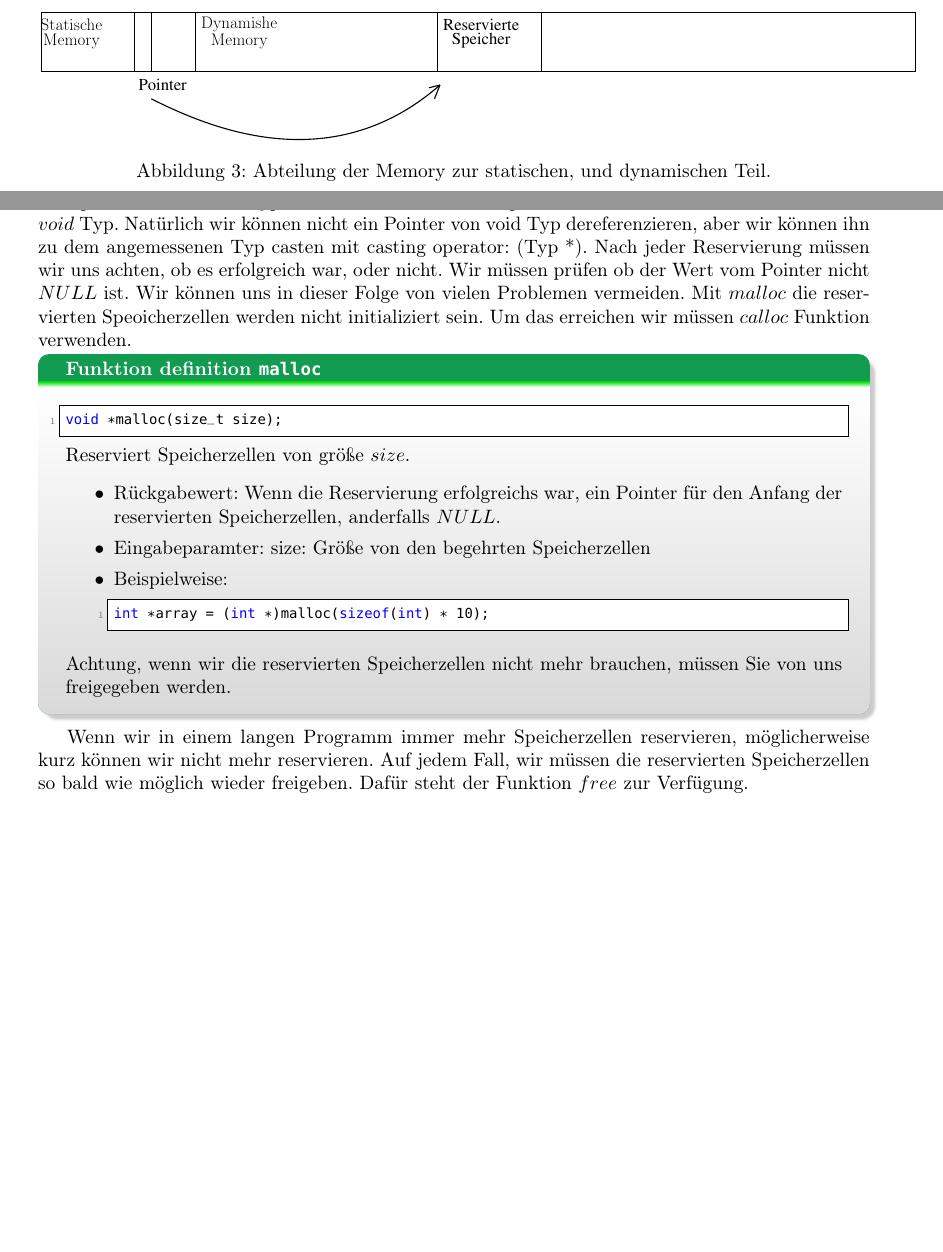
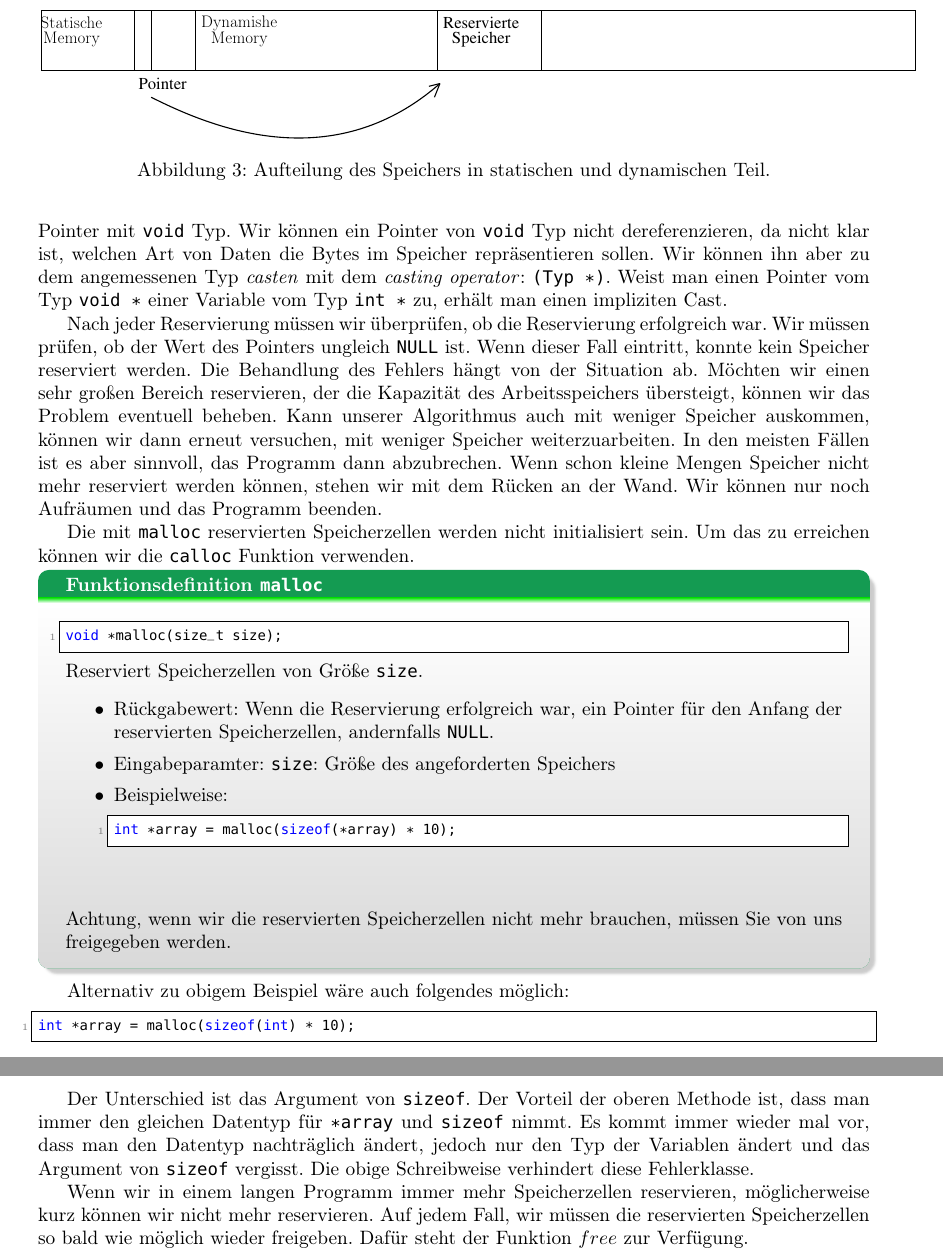
Before and after one commit to pittlerf/ckurs2017, a LaTeX document (programmierkurs_fpcu.tex, which reads dynamischespeicherverwaltung.tex): two parts of pages 31 and 32 of 60 before the commit and two parts of pages 32 and 33 of 60 after it, joined at a grey line, cut so that both start at the same text, the shorter picture padded with empty space. Compiled offline with LaTeX, dvips and Ghostscript.

Commit message:
Überarbeitungen

```diff
--- a/dynamischespeicherverwaltung.tex
+++ b/dynamischespeicherverwaltung.tex
@@ -68,5 +95,5 @@ zwischen geschweiften Klammern sind.
 \end{pspicture}
 }
 \vspace{0.6cm}
-\caption{\label{abmem} Abteilung der Memory zur statischen, und dynamischen Teil.}
+\caption{\label{abmem} Aufteilung des Speichers in statischen und dynamischen Teil.}
 \end{figure}
@@ -76,9 +99,0 @@ definiert. Der $malloc$ Funktion wird uns eine Pointer geben, mit dem wir den Sp
-Aber welchen Typ von Pointer will sie rückgeben. Wir brauchen anderen Typen jeden mal, wenn wir
-Speicher für anderen Typen reservieren wollen. Die Sprache bietet für dieses Fall
-der Pointer mit $void$ Typ. Natürlich wir können nicht ein Pointer von void Typ
-dereferenzieren, aber wir können ihn zu dem angemessenen Typ casten mit casting operator: (Typ *).
-Nach jeder Reservierung müssen wir uns achten, ob es erfolgreich war, oder nicht. Wir müssen
-prüfen ob der Wert vom Pointer nicht $NULL$ ist. Wir können uns in dieser Folge von vielen Problemen
-vermeiden. Mit $malloc$ die reservierten Speoicherzellen werden nicht initializiert sein. Um das
-erreichen wir müssen $calloc$ Funktion verwenden.
-\begin{myexampleblock}{Funktion definition \texttt{malloc}}
@@ -85,22 +107,45 @@ erreichen wir müssen $calloc$ Funktion verwenden.
+Zeigertyp. Die Sprache bietet für diesen Fall Pointer mit \texttt{void} Typ.
+Wir können ein Pointer von \texttt{void} Typ nicht dereferenzieren, da nicht
+klar ist, welchen Art von Daten die Bytes im Speicher repräsentieren sollen.
+Wir können ihn aber zu dem angemessenen Typ \emph{casten} mit dem \emph{casting
+operator}: \texttt{(Typ *)}. Weist man einen Pointer vom Typ \texttt{void *}
+einer Variable vom Typ \texttt{int *} zu, erhält man einen impliziten Cast.
+
+Nach jeder Reservierung müssen wir überprüfen, ob die Reservierung erfolgreich
+war. Wir müssen prüfen, ob der Wert des Pointers ungleich \texttt{NULL} ist. Wenn dieser Fall eintritt, konnte kein Speicher reserviert werden. Die Behandlung des Fehlers hängt von der Situation ab. Möchten wir einen sehr großen Bereich reservieren, der die Kapazität des Arbeitsspeichers übersteigt, können wir das Problem eventuell beheben. Kann unserer Algorithmus auch mit weniger Speicher auskommen, können wir dann erneut versuchen, mit weniger Speicher weiterzuarbeiten. In den meisten Fällen ist es aber sinnvoll, das Programm dann abzubrechen. Wenn schon kleine Mengen Speicher nicht mehr reserviert werden können, stehen wir mit dem Rücken an der Wand. Wir können nur noch Aufräumen und das Programm beenden.
+
+Die mit \texttt{malloc} reservierten Speicherzellen werden nicht initialisiert
+sein. Um das zu erreichen können wir die \texttt{calloc} Funktion verwenden.
+
+\begin{myexampleblock}{Funktionsdefinition \texttt{malloc}}
 \begin{lstlisting}
 void *malloc(size_t size);
 \end{lstlisting}
 \vspace{-0.7cm}
-Reserviert Speicherzellen von größe $size$.
+Reserviert Speicherzellen von Größe \texttt{size}.
 \begin{itemize}
 \itemsep0.2pt
-\item Rückgabewert: Wenn die Reservierung erfolgreichs war, ein Pointer für den Anfang der
-reservierten Speicherzellen, anderfalls $NULL$.
-\item Eingabeparamter: size: Größe von den begehrten Speicherzellen
+\item Rückgabewert: Wenn die Reservierung erfolgreich war, ein Pointer für den Anfang der
+reservierten Speicherzellen, andernfalls \texttt{NULL}.
+\item Eingabeparamter: \texttt{size}: Größe des angeforderten Speichers
 \item Beispielweise:
 \begin{lstlisting}
-int *array = (int *)malloc(sizeof(int) * 10);
+int *array = malloc(sizeof(*array) * 10);
 \end{lstlisting}
 \end{itemize}
-\vspace{-0.7cm}
-Achtung, wenn wir die reservierten Speicherzellen nicht mehr brauchen, müssen Sie
-von uns freigegeben werden.
+
+Achtung, wenn wir die reservierten Speicherzellen nicht mehr brauchen, müssen
+Sie von uns freigegeben werden.
 \end{myexampleblock}
+
+Alternativ zu obigem Beispiel wäre auch folgendes möglich:
+
+\begin{lstlisting}
+int *array = malloc(sizeof(int) * 10);
+\end{lstlisting}
+
+Der Unterschied ist das Argument von \texttt{sizeof}. Der Vorteil der oberen Methode ist, dass man immer den gleichen Datentyp für \texttt{*array} und \texttt{sizeof} nimmt. Es kommt immer wieder mal vor, dass man den Datentyp nachträglich ändert, jedoch nur den Typ der Variablen ändert und das Argument von \texttt{sizeof} vergisst. Die obige Schreibweise verhindert diese Fehlerklasse.
+
 Wenn wir in einem langen Programm immer mehr Speicherzellen reservieren,
 möglicherweise kurz können wir nicht mehr reservieren. Auf jedem Fall, wir müssen
 die reservierten Speicherzellen so bald wie möglich wieder freigeben. Dafür steht
```
Also changed, not shown: Makefile, dynamischespeicherverwaltung.tex (89 more changed lines).
